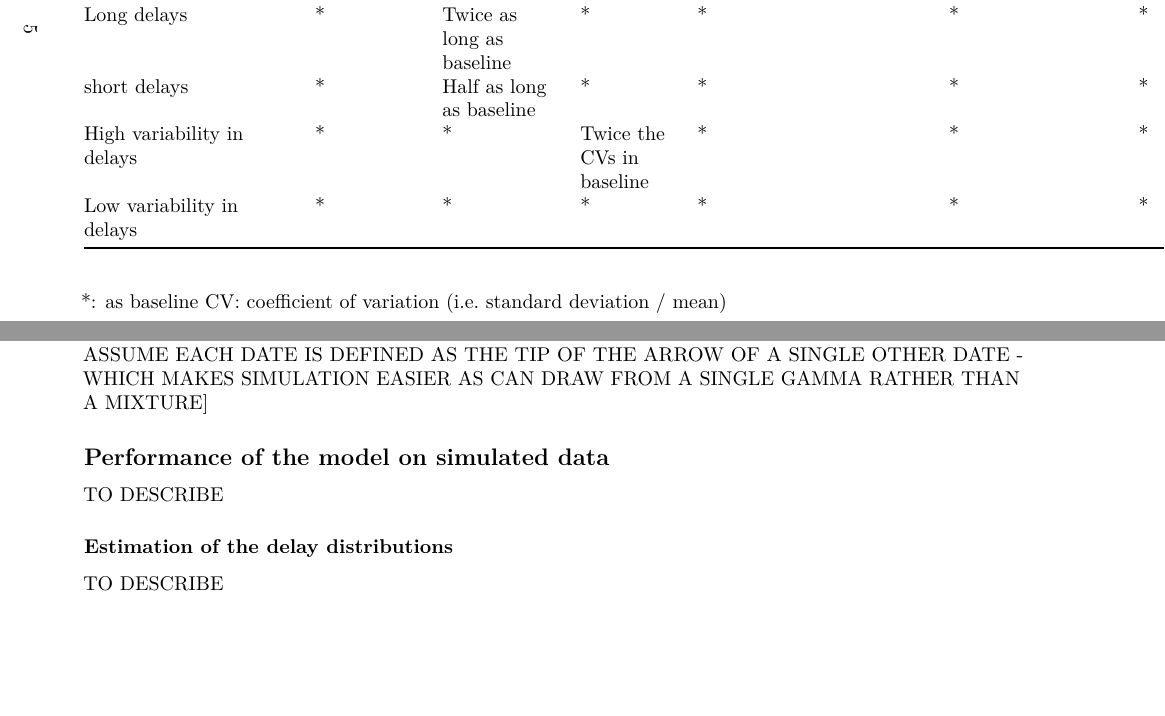
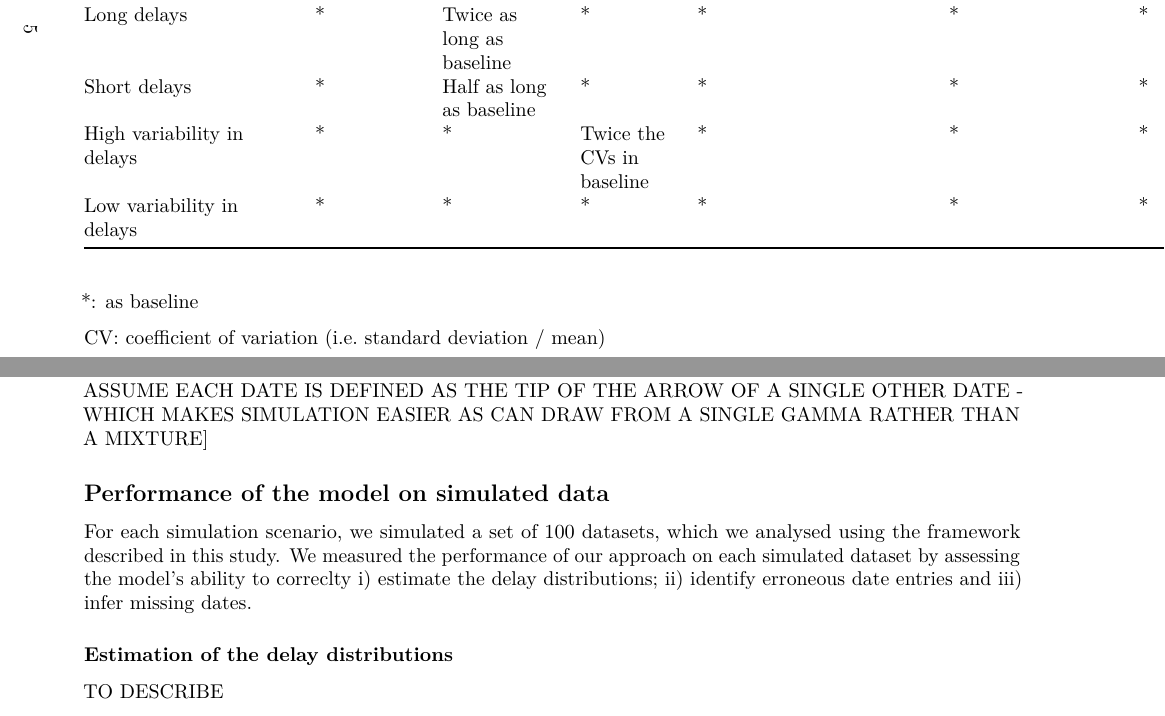
Before and after one commit to mrc-ide/MixDiff, an R Markdown document (MixDiff.Rmd): two parts of pages 5 and 6 of 7, joined at a grey line, cut so that both start at the same text, the shorter picture padded with empty space. Rendered offline with R 4.5, knitr and Pandoc, then LaTeX, with nearby package versions; some code elsewhere in the file could not run offline.

Commit message:
introducing the measures of performance

```diff
--- a/MixDiff.Rmd
+++ b/MixDiff.Rmd
@@ -399,7 +399,7 @@ simulation scenarios are summarised in `r t.ref("simul_tab")`.
 | XXX Uniform error model    | *          | *                               | *                               | *                      | *                | *          | XXX Uniform    |
 | XXX?? other error model    | *          | *                               | *                               | *                      | *                | *          | XXX???         |
 | Long delays                | *          | Twice as long as baseline       | *                               | *                      | *                | *          | *              |
-| short delays               | *          | Half as long as baseline        | *                               | *                      | *                | *          | *              |
+| Short delays               | *          | Half as long as baseline        | *                               | *                      | *                | *          | *              |
 | High variability in delays | *          | *                               | Twice the CVs in baseline       | *                      | *                | *          | *              |
 | Low variability in delays  | *          | *                               | *                               | *                      | *                | *          | *              |
 
@@ -419,7 +418,11 @@ MAKES SIMULATION EASIER AS CAN DRAW FROM A SINGLE GAMMA RATHER THAN A MIXTURE]
 
 ## Performance of the model on simulated data
 
-TO DESCRIBE
+For each simulation scenario, we simulated a set of 100 datasets, which we
+analysed using the framework described in this study. We measured the
+performance of our approach on each simulated dataset by assessing the model's
+ability to correclty i) estimate the delay distributions; ii) identify erroneous
+date entries and iii) infer missing dates.
 
 ### Estimation of the delay distributions
 
```
Also changed, not shown: MixDiff.Rmd (3 more changed lines).
